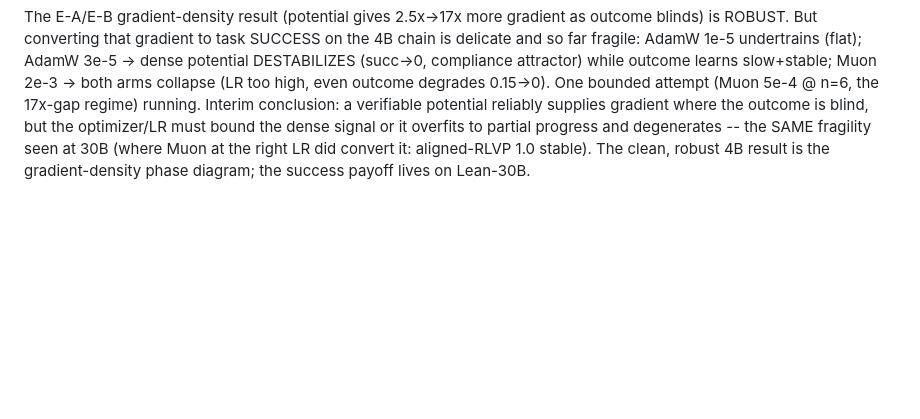
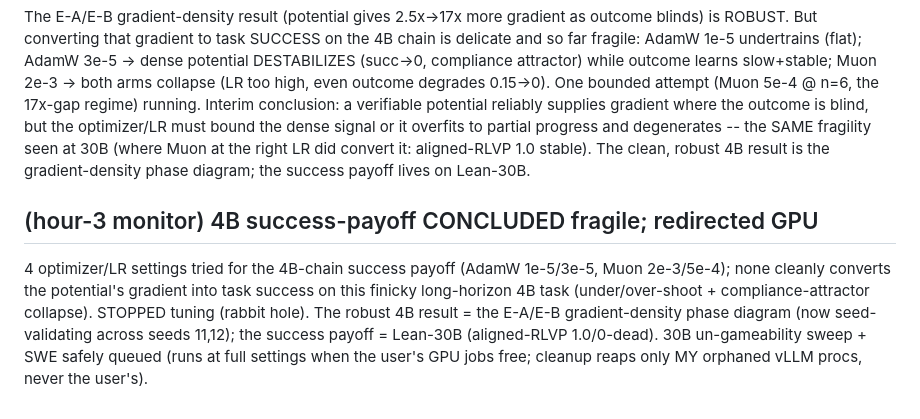
Before and after one commit to 19PINE-AI/rlvp, a Markdown page: FINDINGS.md, the part around the change. GitHub-like rendering; blank space fills up the shorter version.

Commit message:
FINDINGS hour-3: 4B success-payoff concluded fragile; grad-density seed-val; 30B queued

```diff
--- a/FINDINGS.md
+++ b/FINDINGS.md
@@ -302,3 +302,12 @@ reliably supplies gradient where the outcome is blind, but the optimizer/LR must
 dense signal or it overfits to partial progress and degenerates -- the SAME fragility seen
 at 30B (where Muon at the right LR did convert it: aligned-RLVP 1.0 stable). The clean,
 robust 4B result is the gradient-density phase diagram; the success payoff lives on Lean-30B.
+
+## (hour-3 monitor) 4B success-payoff CONCLUDED fragile; redirected GPU
+4 optimizer/LR settings tried for the 4B-chain success payoff (AdamW 1e-5/3e-5, Muon
+2e-3/5e-4); none cleanly converts the potential's gradient into task success on this
+finicky long-horizon 4B task (under/over-shoot + compliance-attractor collapse). STOPPED
+tuning (rabbit hole). The robust 4B result = the E-A/E-B gradient-density phase diagram
+(now seed-validating across seeds 11,12); the success payoff = Lean-30B (aligned-RLVP
+1.0/0-dead). 30B un-gameability sweep + SWE safely queued (runs at full settings when the
+user's GPU jobs free; cleanup reaps only MY orphaned vLLM procs, never the user's).
```
